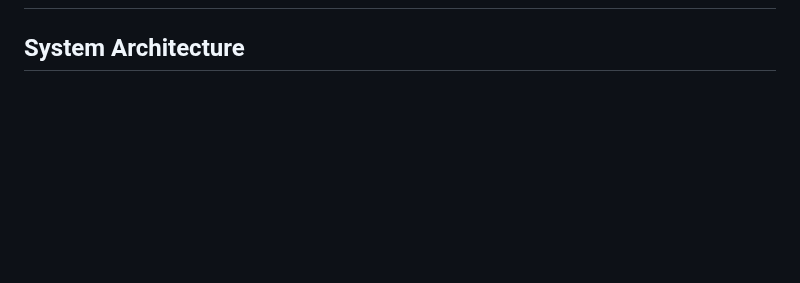
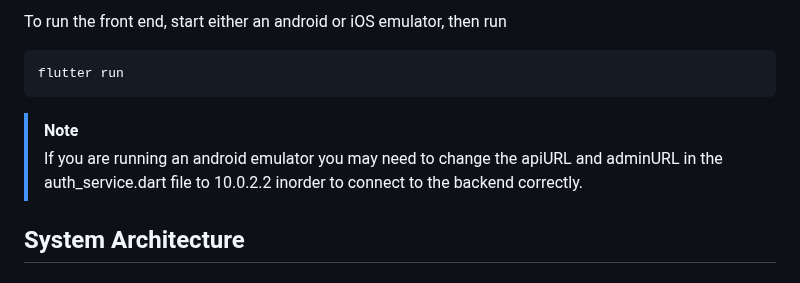
Before and after one commit to felixUOB/AI-Enhanced_Waste_Collection_2024, a Markdown page: docs/HandoverDocument.md, the part around one of its changes. GitHub-like rendering; blank space fills up the shorter version.

````diff
--- a/docs/HandoverDocument.md
+++ b/docs/HandoverDocument.md
@@ -36,3 +71,11 @@ For more information on flutter and android sdk set up view our set up guide vie
+To run the front end, start either an android or iOS emulator, then run
+
+```
+flutter run
+```
+
+> [!NOTE]
+> If you are running an android emulator you may need to change the apiURL and adminURL in the auth_service.dart file to 10.0.2.2 inorder to connect to the backend correctly.
 
 ## System Architecture
 
````
Also changed, not shown: other parts of docs/HandoverDocument.md (+42 -8 lines).
